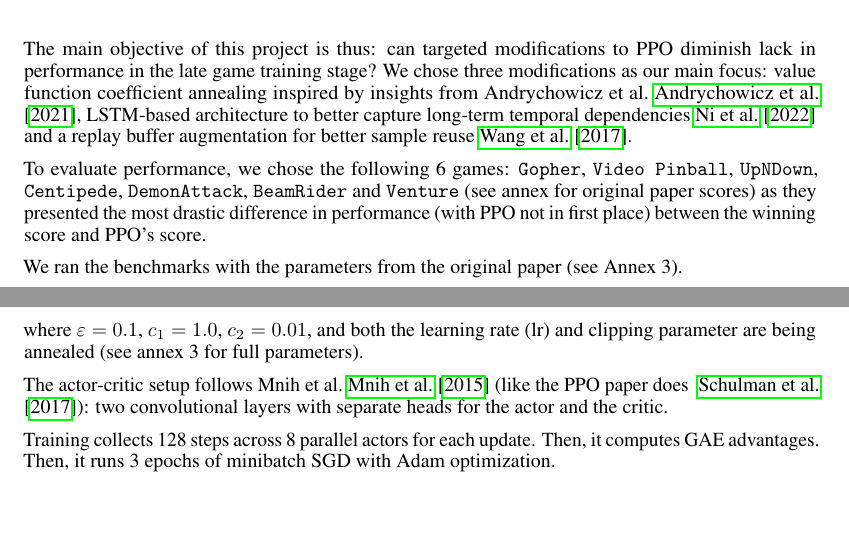
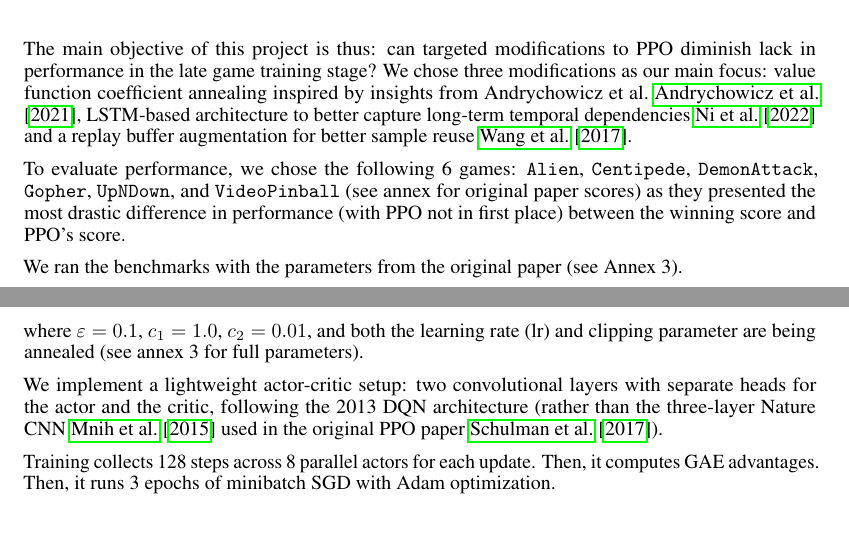
Before and after one commit to adrienbelanger/579-Project, a LaTeX paper (Project Report/report/report.tex): two parts of pages 1 and 2 of 6, joined at a grey line, cut so that both start at the same text. Compiled offline with pdfLaTeX.

Commit message:
Updated intro and methodology to match new games

```diff
--- a/Project Report/report/report.tex
+++ b/Project Report/report/report.tex
@@ -87,7 +87,7 @@ We chose three modifications as our main focus: value function coefficient annea
 insights from Andrychowicz et al.~\cite{andry}, LSTM-based architecture to better capture long-term temporal
 dependencies~\cite{recurrmodel} and a replay buffer augmentation for better sample reuse~\cite{ACERPaper}.
 
-To evaluate performance, we chose the following 6 games: \texttt{Gopher}, \texttt{Video Pinball}, \texttt{UpNDown}, \texttt{Centipede}, \texttt{DemonAttack}, \texttt{BeamRider} and \texttt{Venture} (see annex for original paper scores) as they presented
+To evaluate performance, we chose the following 6 games: \texttt{Alien}, \texttt{Centipede}, \texttt{DemonAttack}, \texttt{Gopher}, \texttt{UpNDown}, and \texttt{VideoPinball} (see annex for original paper scores) as they presented
 the most drastic difference in performance (with PPO not in first place) between the winning score and PPO's score.
 
 We ran the benchmarks with the parameters from the original paper (see Annex 3).
@@ -143,8 +143,7 @@ $$L(\theta) = L^{\text{CLIP}}(\theta) - c_1 L^{\text{VF}}(\theta) + c_2 H[\pi_\t
 where $\varepsilon=0.1$, $c_1=1.0$, $c_2=0.01$, and both the
 learning rate (lr) and clipping parameter are being annealed (see annex 3 for full parameters).
 
-The actor-critic setup follows Mnih et al.~\cite{mnih2015} (like the PPO paper does ~\cite{PPOPaper}):
-two convolutional layers with separate heads for the actor and the critic.
+We implement a lightweight actor-critic setup: two convolutional layers with separate heads for the actor and the critic, following the 2013 DQN architecture (rather than the three-layer Nature CNN~\cite{mnih2015} used in the original PPO paper~\cite{PPOPaper}).
 
 Training collects 128 steps across 8 parallel actors for each
 update. Then, it computes GAE advantages.
```
Also changed, not shown: Project Code/figures_20260403/learning_curves/learning_curve_Alien.png (added), Project Code/figures_20260403/learning_curves/learning_curve_Centipede.png (added), Project Code/figures_20260403/learning_curves/learning_curve_DemonAttack.png (added), Project Code/figures_20260403/learning_curves/learning_curve_Gopher.png (added), Project Code/figures_20260403/learning_curves/learning_curve_UpNDown.png (added), Project Code/figures_20260403/learning_curves/learning_curve_VideoPinball.png (added).
